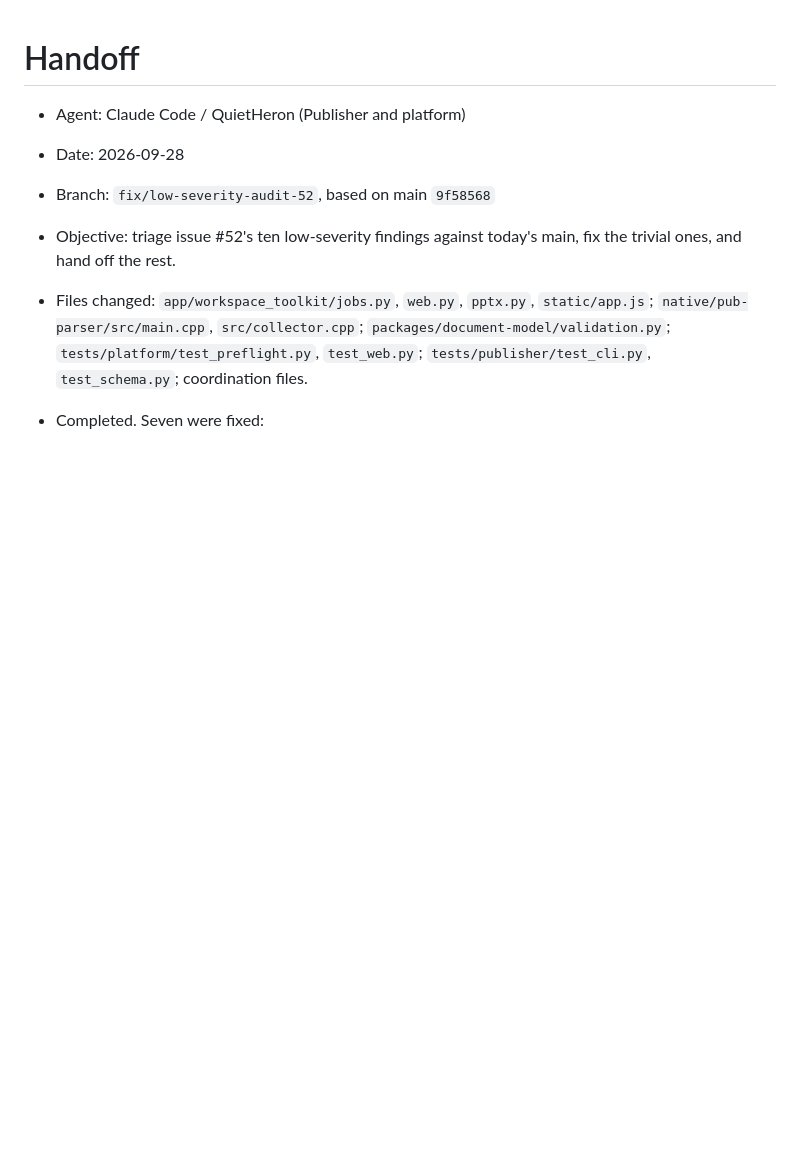
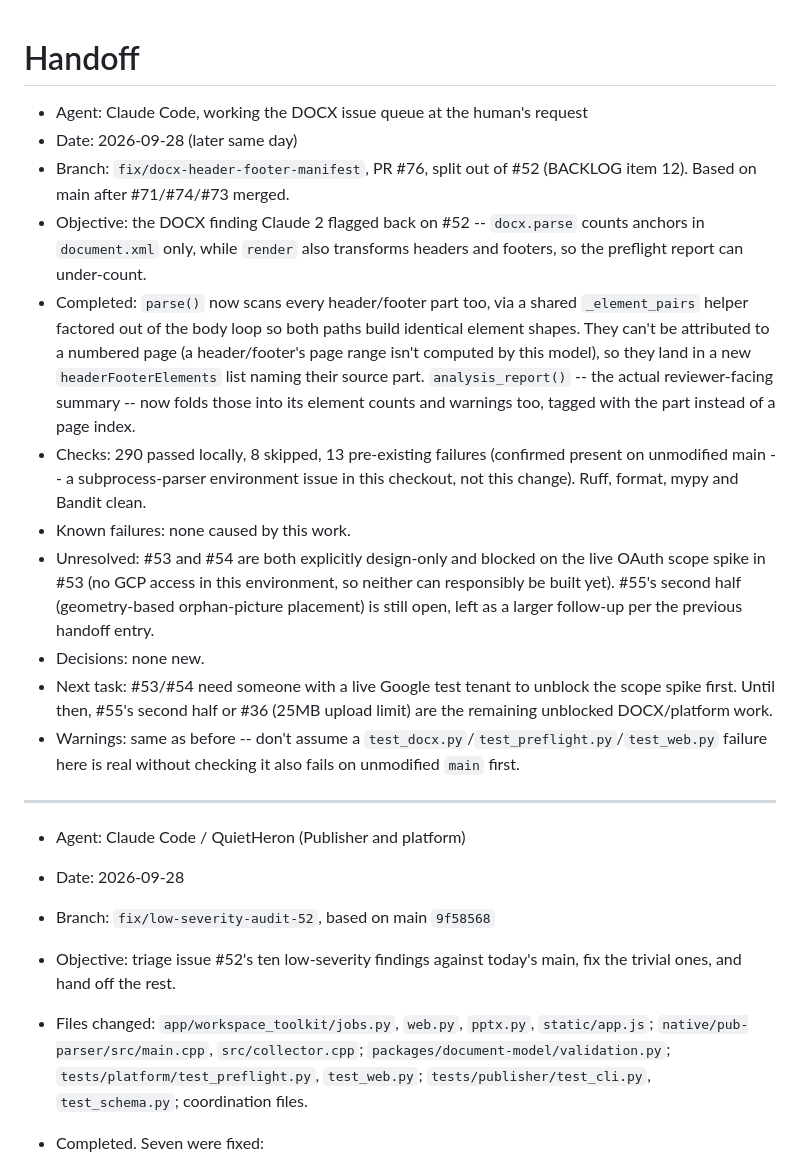
Before and after one commit to dfa-primarytech/workspace-migration-toolkit, a Markdown page: .agent/HANDOFF.md, the part around the change. Drawn GitHub-style; blank space fills up the shorter version.

Commit message:
Update handoff for the header/footer preflight fix
Co-Authored-By: Claude Sonnet 5 <noreply@anthropic.com>

```diff
--- a/.agent/HANDOFF.md
+++ b/.agent/HANDOFF.md
@@ -1,4 +1,18 @@
 # Handoff
+
+- Agent: Claude Code, working the DOCX issue queue at the human's request
+- Date: 2026-09-28 (later same day)
+- Branch: `fix/docx-header-footer-manifest`, PR #76, split out of #52 (BACKLOG item 12). Based on main after #71/#74/#73 merged.
+- Objective: the DOCX finding Claude 2 flagged back on #52 -- `docx.parse` counts anchors in `document.xml` only, while `render` also transforms headers and footers, so the preflight report can under-count.
+- Completed: `parse()` now scans every header/footer part too, via a shared `_element_pairs` helper factored out of the body loop so both paths build identical element shapes. They can't be attributed to a numbered page (a header/footer's page range isn't computed by this model), so they land in a new `headerFooterElements` list naming their source part. `analysis_report()` -- the actual reviewer-facing summary -- now folds those into its element counts and warnings too, tagged with the part instead of a page index.
+- Checks: 290 passed locally, 8 skipped, 13 pre-existing failures (confirmed present on unmodified main -- a subprocess-parser environment issue in this checkout, not this change). Ruff, format, mypy and Bandit clean.
+- Known failures: none caused by this work.
+- Unresolved: #53 and #54 are both explicitly design-only and blocked on the live OAuth scope spike in #53 (no GCP access in this environment, so neither can responsibly be built yet). #55's second half (geometry-based orphan-picture placement) is still open, left as a larger follow-up per the previous handoff entry.
+- Decisions: none new.
+- Next task: #53/#54 need someone with a live Google test tenant to unblock the scope spike first. Until then, #55's second half or #36 (25MB upload limit) are the remaining unblocked DOCX/platform work.
+- Warnings: same as before -- don't assume a `test_docx.py`/`test_preflight.py`/`test_web.py` failure here is real without checking it also fails on unmodified `main` first.
+
+---
 
 - Agent: Claude Code / QuietHeron (Publisher and platform)
 - Date: 2026-09-28
```
